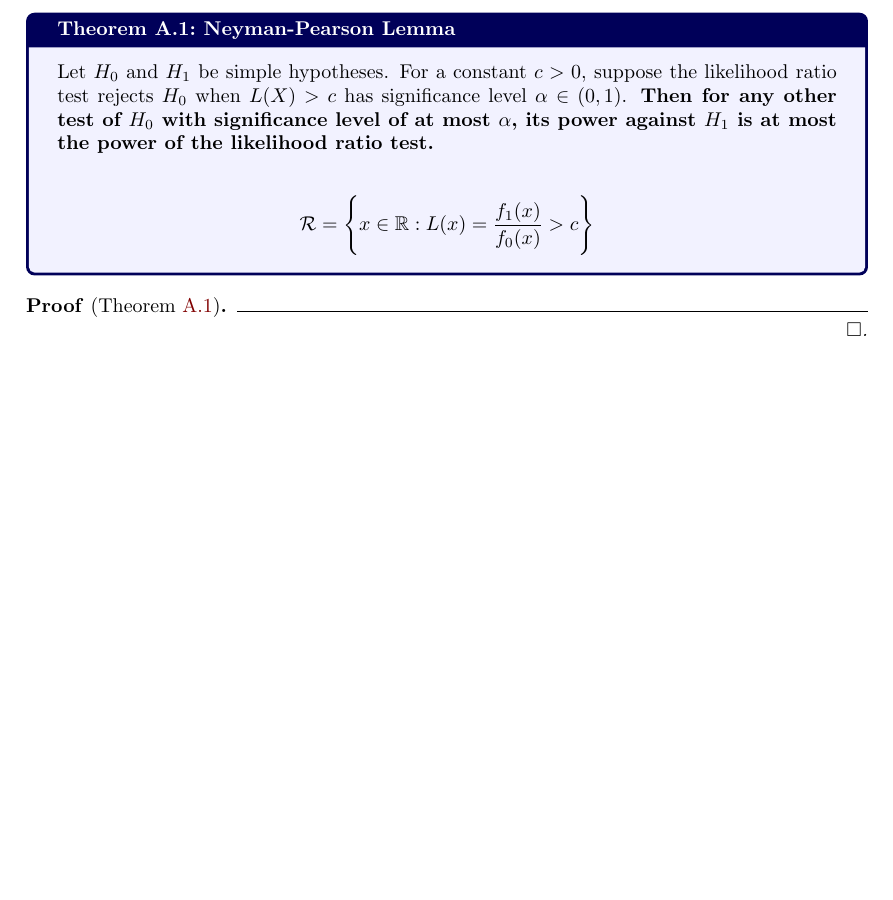
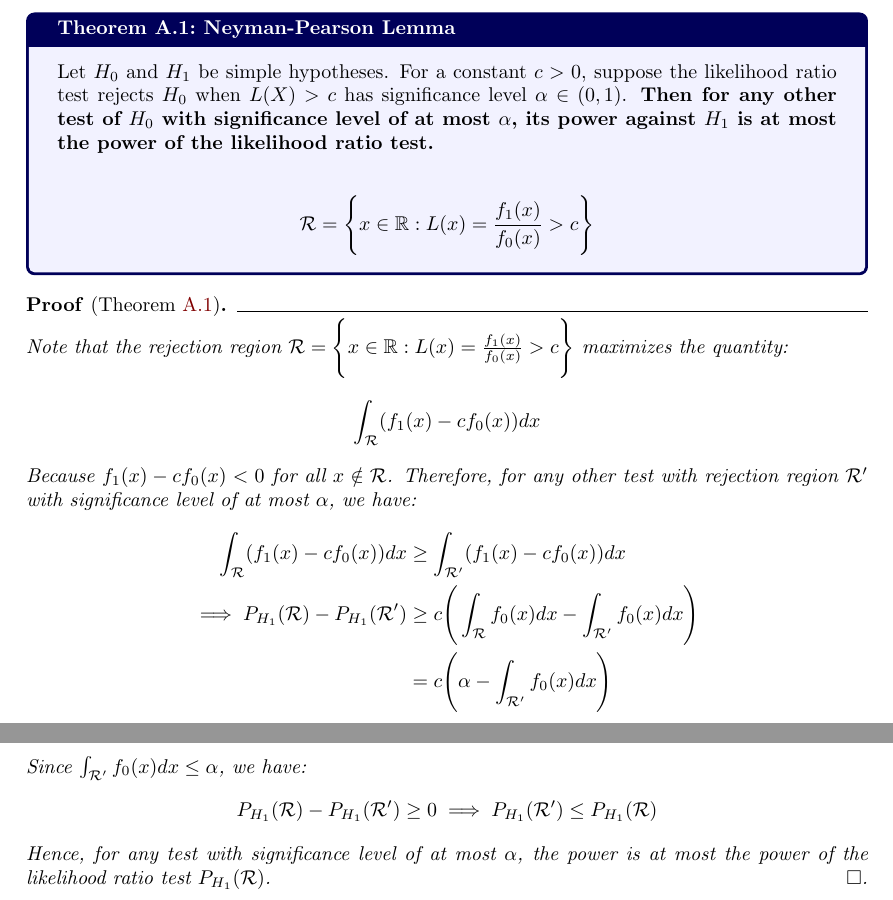
Before and after one commit to hieubkvn123/-NOTES-Statistical-Learning-Theory, a LaTeX document (main.tex, which reads sections/main/appendices/appendix_neyman_pearson_lemma.tex): part of page 29 of 31 before the commit and two parts of pages 29 and 30 of 32 after it, the two joined at a grey line, cut so that both start at the same text, the shorter picture padded with empty space. Compiled offline with pdfLaTeX.

Commit message:
Checkpoint

```diff
--- a/sections/main/appendices/appendix_neyman_pearson_lemma.tex
+++ b/sections/main/appendices/appendix_neyman_pearson_lemma.tex
@@ -58,5 +58,31 @@
 \end{theorem}
 
 \begin{proof*}[Theorem \ref{thm:neyman_pearson_lemma}]
+    Note that the rejection region $\mathcal{R} = \biggCurl{ x \in \mathbb{R} : L(x) = \frac{f_1(x)}{f_0(x)} > c }$ maximizes the quantity:
+    \begin{align*}
+        \int_{\mathcal{R}} (f_1(x) - cf_0(x))dx
+    \end{align*}
 
+    \noindent Because $f_1(x) - cf_0(x) < 0$ for all $x\notin\mathcal{R}$. Therefore, for any other test with rejection region $\mathcal{R}'$ with significance level of at most $\alpha$, we have:
+    \begin{align*}
+        \int_{\mathcal{R}} (f_1(x) - cf_0(x))dx
+            &\ge \int_{\mathcal{R}'} (f_1(x) - cf_0(x))dx \\
+        \implies
+        P_{H_1}(\mathcal{R}) - P_{H_1}(\mathcal{R}')
+            &\ge
+            c \biggRound{
+                \int_{\mathcal{R}} f_0(x)dx -  \int_{\mathcal{R}'} f_0(x)dx
+            } \\
+            &= c \biggRound{
+                \alpha -  \int_{\mathcal{R}'} f_0(x)dx
+            } \\
+    \end{align*}
+
+    \noindent Since $\int_{\mathcal{R}'} f_0(x)dx \le \alpha$, we have:
+    \begin{align*}
+        P_{H_1}(\mathcal{R}) - P_{H_1}(\mathcal{R}')
+            &\ge 0 \implies P_{H_1}(\mathcal{R}') \le P_{H_1}(\mathcal{R})
+    \end{align*}
+
+    \noindent Hence, for any test with significance level of at most $\alpha$, the power is at most the power of the likelihood ratio test $P_{H_1}(\mathcal{R})$.
 \end{proof*}
```
Also changed, not shown: sections/main/exercises/chap4_exercises.tex (+1 -1 lines), output/main.pdf.
